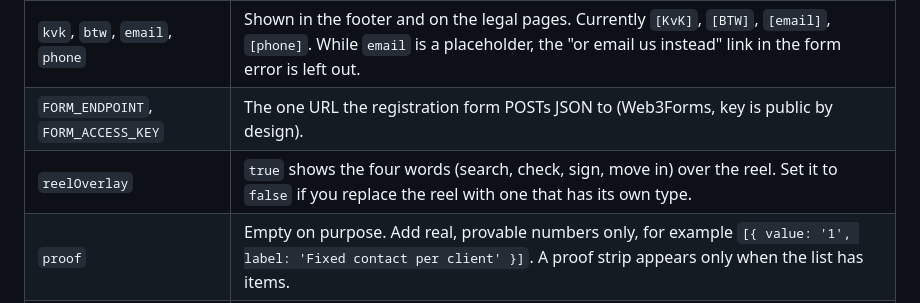
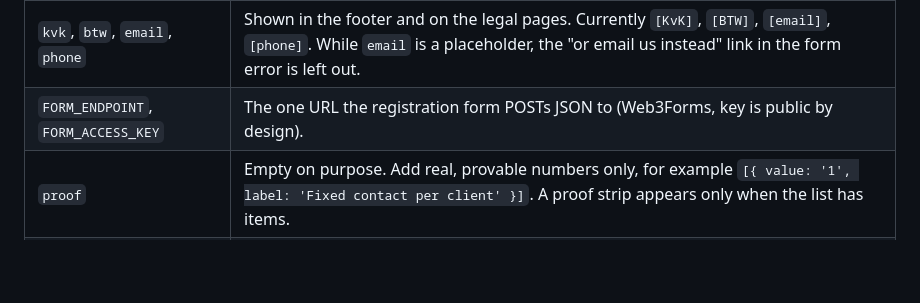
Before and after one commit to luuk123claessen-oss/easykey-rental-agency, a Markdown page: README.md, the part around the change. GitHub-like rendering; blank space fills up the shorter version.

Commit message:
README: drop reelOverlay

```diff
--- a/README.md
+++ b/README.md
@@ -60,7 +60,6 @@ Everything lives in one object, `js/config.js` (`window.PD_CONFIG`):
 | --- | --- |
 | `kvk`, `btw`, `email`, `phone` | Shown in the footer and on the legal pages. Currently `[KvK]`, `[BTW]`, `[email]`, `[phone]`. While `email` is a placeholder, the "or email us instead" link in the form error is left out. |
 | `FORM_ENDPOINT`, `FORM_ACCESS_KEY` | The one URL the registration form POSTs JSON to (Web3Forms, key is public by design). |
-| `reelOverlay` | `true` shows the four words (search, check, sign, move in) over the reel. Set it to `false` if you replace the reel with one that has its own type. |
 | `proof` | Empty on purpose. Add real, provable numbers only, for example `[{ value: '1', label: 'Fixed contact per client' }]`. A proof strip appears only when the list has items. |
 | `FACTS` | The four tiles of the Facts & figures band, see above. |
 
```
